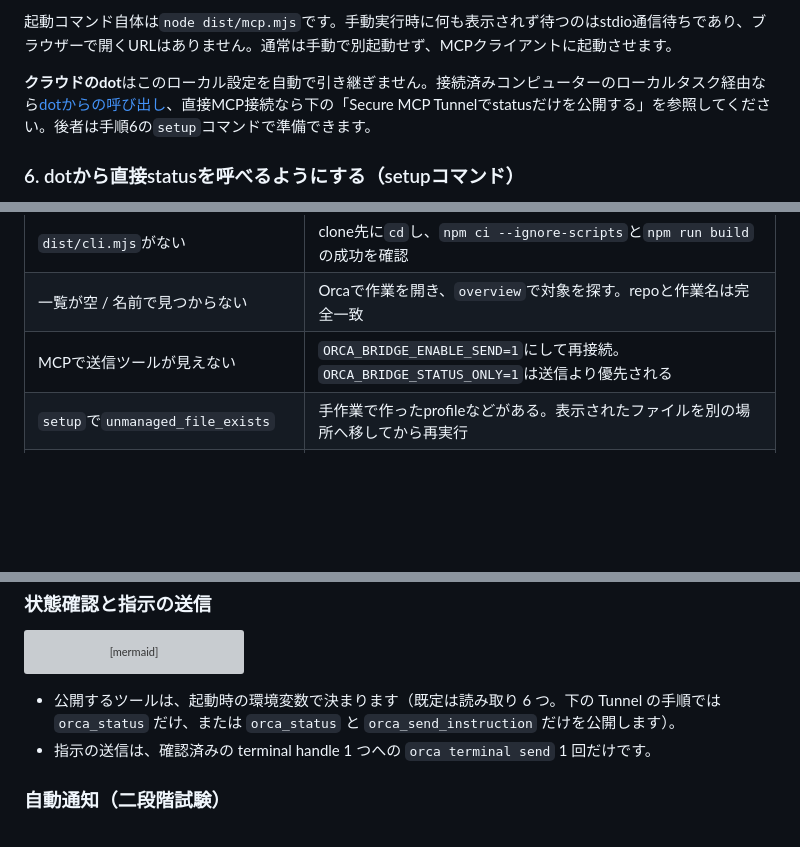
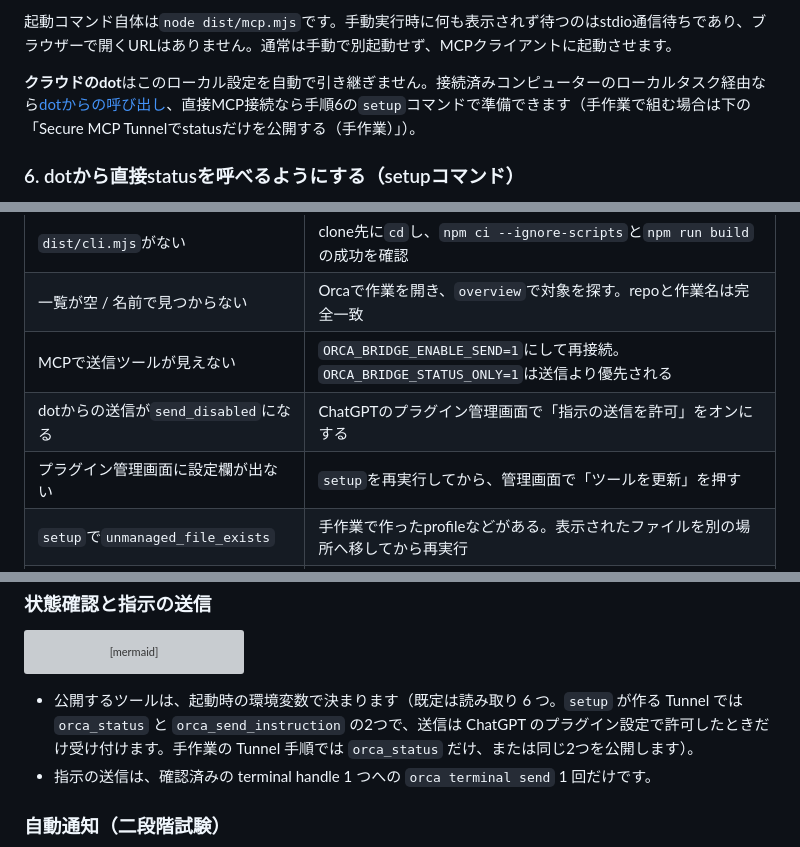
Before and after one commit to andoshin11/orca-dots-bridge, a Markdown page: README.md, 3 parts joined by grey strips. GitHub-like rendering; blank space fills up the shorter version; grey boxes are pictures that could not be loaded.

````diff
--- a/README.md
+++ b/README.md
@@ -117,7 +117,7 @@ command -v orca
 
 起動コマンド自体は`node dist/mcp.mjs`です。手動実行時に何も表示されず待つのはstdio通信待ちであり、ブラウザーで開くURLはありません。通常は手動で別起動せず、MCPクライアントに起動させます。
 
-**クラウドのdot**はこのローカル設定を自動で引き継ぎません。接続済みコンピューターのローカルタスク経由なら[dotからの呼び出し](docs/local-validation.md#dotからの呼び出し)、直接MCP接続なら下の「Secure MCP Tunnelでstatusだけを公開する」を参照してください。後者は手順6の`setup`コマンドで準備できます。
+**クラウドのdot**はこのローカル設定を自動で引き継ぎません。接続済みコンピューターのローカルタスク経由なら[dotからの呼び出し](docs/local-validation.md#dotからの呼び出し)、直接MCP接続なら手順6の`setup`コマンドで準備できます（手作業で組む場合は下の「Secure MCP Tunnelでstatusだけを公開する（手作業）」）。
 
 ### 6. dotから直接statusを呼べるようにする（setupコマンド）
 
@@ -176,6 +177,8 @@ open "out/Orca Dots Bridge-darwin-arm64/Orca Dots Bridge.app"
 | `dist/cli.mjs`がない                             | clone先に`cd`し、`npm ci --ignore-scripts`と`npm run build`の成功を確認                      |
 | 一覧が空 / 名前で見つからない                    | Orcaで作業を開き、`overview`で対象を探す。repoと作業名は完全一致                             |
 | MCPで送信ツールが見えない                        | `ORCA_BRIDGE_ENABLE_SEND=1`にして再接続。`ORCA_BRIDGE_STATUS_ONLY=1`は送信より優先される     |
+| dotからの送信が`send_disabled`になる             | ChatGPTのプラグイン管理画面で「指示の送信を許可」をオンにする                                |
+| プラグイン管理画面に設定欄が出ない               | `setup`を再実行してから、管理画面で「ツールを更新」を押す                                    |
 | `setup`で`unmanaged_file_exists`                 | 手作業で作ったprofileなどがある。表示されたファイルを別の場所へ移してから再実行              |
 | `setup`で`*_mismatch` / `*_incomplete`           | 鍵とファイルが食い違っている。表示に従って両方を消し、再実行                                 |
 | `setup doctor`で`status-tunnel`が`skip`          | Tunnelが動いていない。`--install-agent`で登録するか、`launchctl print`で状態を確認           |
@@ -218,7 +221,7 @@ flowchart LR
   orcacli -- "ローカル IPC" --> orca
 ```
 
-- 公開するツールは、起動時の環境変数で決まります（既定は読み取り 6 つ。下の Tunnel の手順では `orca_status` だけ、または `orca_status` と `orca_send_instruction` だけを公開します）。
+- 公開するツールは、起動時の環境変数で決まります（既定は読み取り 6 つ。`setup` が作る Tunnel では `orca_status` と `orca_send_instruction` の2つで、送信は ChatGPT のプラグイン設定で許可したときだけ受け付けます。手作業の Tunnel 手順では `orca_status` だけ、または同じ2つを公開します）。
 - 指示の送信は、確認済みの terminal handle 1 つへの `orca terminal send` 1 回だけです。
 
 ### 自動通知（二段階試験）
````
Also changed, not shown: other parts of README.md (+25 -5 lines), docs/notification-tunnel.md (+1 -1 lines).
